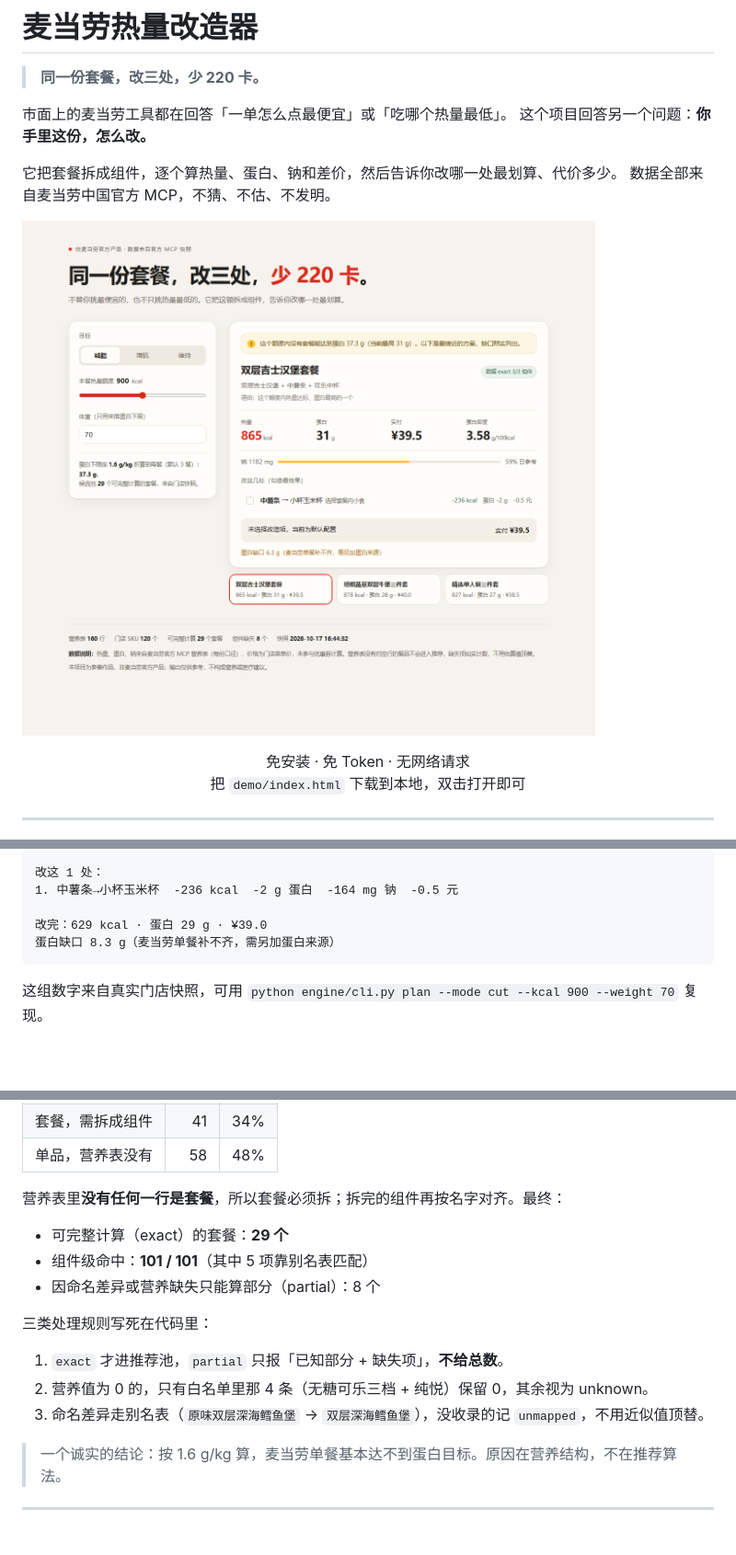
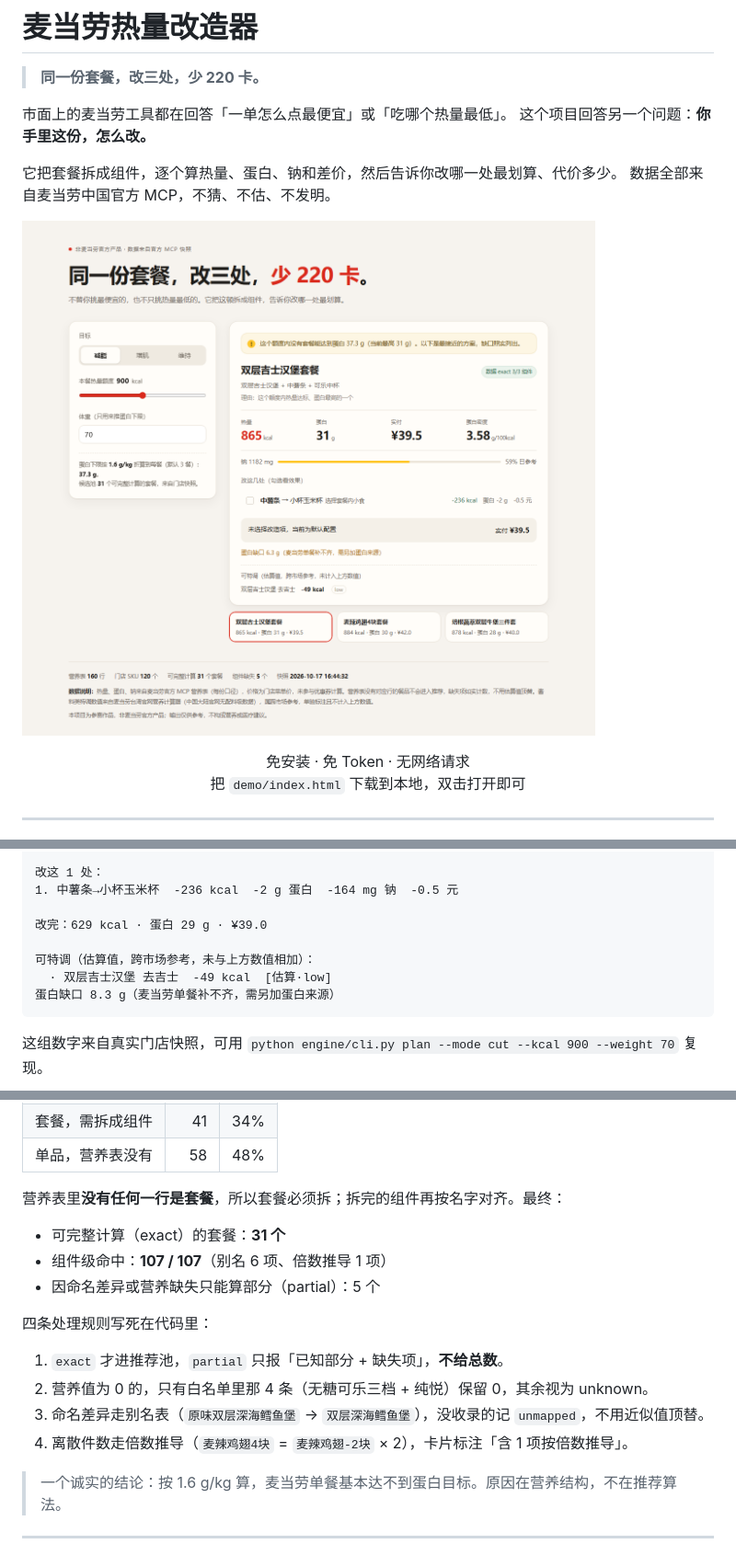
Before and after one commit to Scallion-YC/mcd-calorie-remodel, a Markdown page: README.md, 3 parts joined by grey strips. Shown at 92% size. GitHub-like rendering; pictures changed too: demo/preview.png; blank space fills up the shorter version.

````diff
--- a/README.md
+++ b/README.md
@@ -35,6 +35,9 @@
 1. 中薯条→小杯玉米杯  -236 kcal  -2 g 蛋白  -164 mg 钠  -0.5 元
 
 改完：629 kcal · 蛋白 29 g · ¥39.0
+
+可特调（估算值，跨市场参考，未与上方数值相加）：
+  · 双层吉士汉堡 去吉士  -49 kcal  [估算·low]
 蛋白缺口 8.3 g（麦当劳单餐补不齐，需另加蛋白来源）
 ```
 
@@ -83,15 +86,16 @@
 
 营养表里**没有任何一行是套餐**，所以套餐必须拆；拆完的组件再按名字对齐。最终：
 
-- 可完整计算（exact）的套餐：**29 个**
-- 组件级命中：**101 / 101**（其中 5 项靠别名表匹配）
-- 因命名差异或营养缺失只能算部分（partial）：8 个
+- 可完整计算（exact）的套餐：**31 个**
+- 组件级命中：**107 / 107**（别名 6 项、倍数推导 1 项）
+- 因命名差异或营养缺失只能算部分（partial）：5 个
 
-三类处理规则写死在代码里：
+四条处理规则写死在代码里：
 
 1. `exact` 才进推荐池，`partial` 只报「已知部分 + 缺失项」，**不给总数**。
 2. 营养值为 0 的，只有白名单里那 4 条（无糖可乐三档 + 纯悦）保留 0，其余视为 unknown。
 3. 命名差异走别名表（`原味双层深海鳕鱼堡` → `双层深海鳕鱼堡`），没收录的记 `unmapped`，不用近似值顶替。
+4. 离散件数走倍数推导（`麦辣鸡翅4块` = `麦辣鸡翅-2块` × 2），卡片标注「含 1 项按倍数推导」。
 
 > 一个诚实的结论：按 1.6 g/kg 算，麦当劳单餐基本达不到蛋白目标。原因在营养结构，不在推荐算法。
 
````
Also changed, not shown: other parts of README.md (+7 -4 lines), SKILL.md (+5 -2 lines), engine/README.md (+4 -3 lines), 9 other files.
